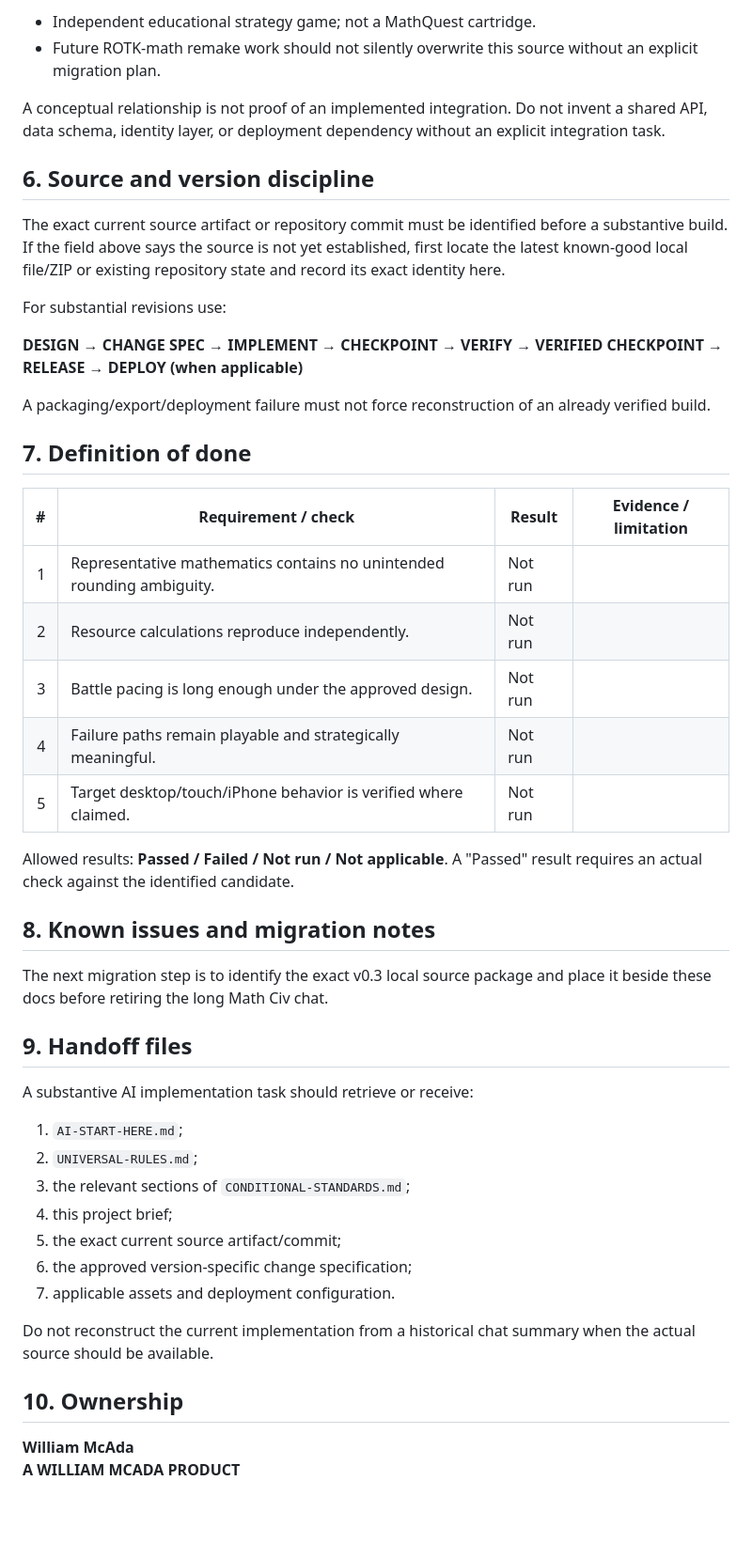
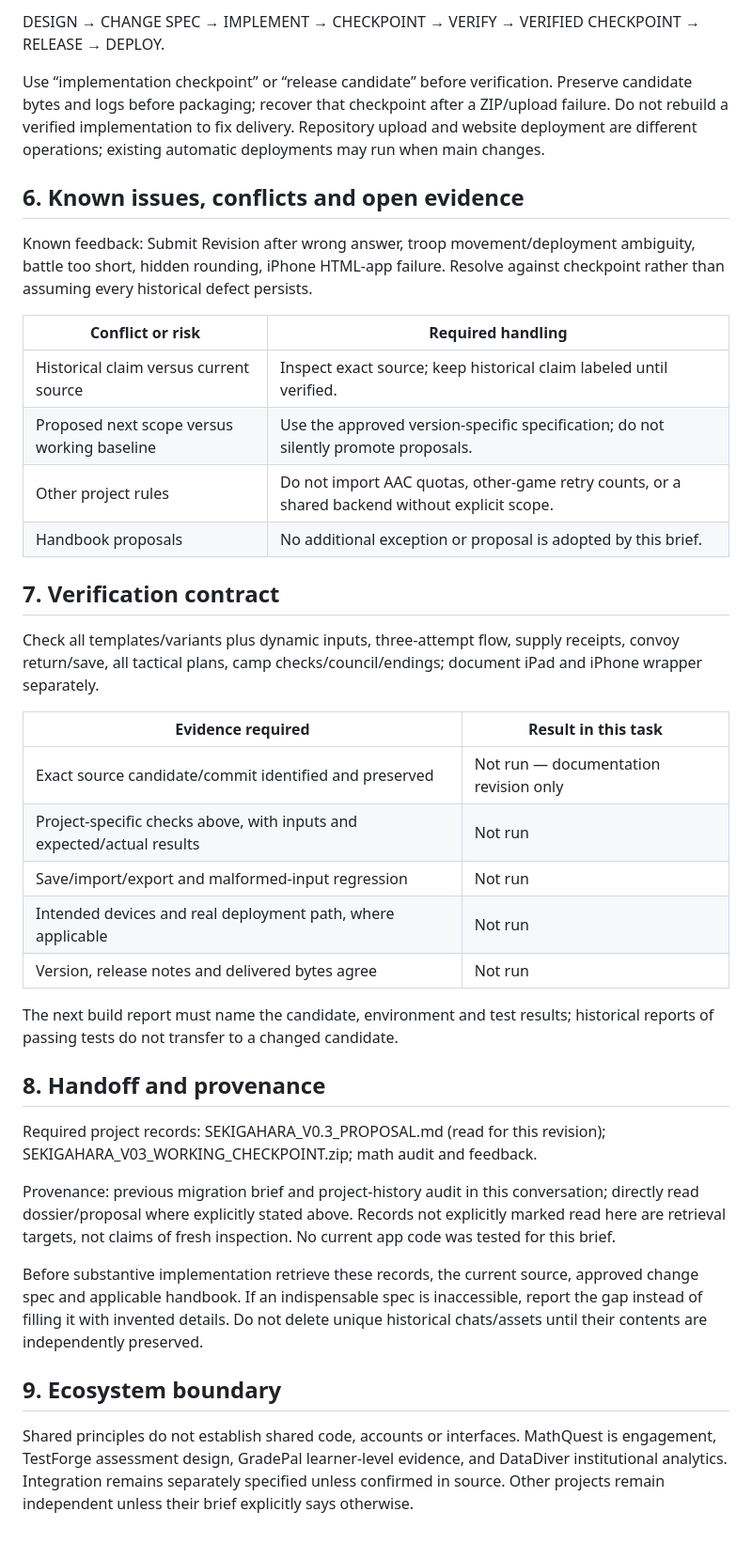
Before and after one commit to williammcada/Math-Civ, a Markdown page: docs/PROJECT-BRIEF.md, the part around one of its changes. Shown at 94% size. GitHub-like rendering.

```diff
--- a/docs/PROJECT-BRIEF.md
+++ b/docs/PROJECT-BRIEF.md
@@ -47,50 +43,41 @@ Apply only the selected modules and project-local requirements. Do not import re
 
-- Independent educational strategy game; not a MathQuest cartridge.
-- Future ROTK-math remake work should not silently overwrite this source without an explicit migration plan.
+DESIGN → CHANGE SPEC → IMPLEMENT → CHECKPOINT → VERIFY → VERIFIED CHECKPOINT → RELEASE → DEPLOY.
 
-A conceptual relationship is not proof of an implemented integration. Do not invent a shared API, data schema, identity layer, or deployment dependency without an explicit integration task.
+Use “implementation checkpoint” or “release candidate” before verification. Preserve candidate bytes and logs before packaging; recover that checkpoint after a ZIP/upload failure. Do not rebuild a verified implementation to fix delivery. Repository upload and website deployment are different operations; existing automatic deployments may run when main changes.
 
-## 6. Source and version discipline
+## 6. Known issues, conflicts and open evidence
 
-The exact current source artifact or repository commit must be identified before a substantive build. If the field above says the source is not yet established, first locate the latest known-good local file/ZIP or existing repository state and record its exact identity here.
+Known feedback: Submit Revision after wrong answer, troop movement/deployment ambiguity, battle too short, hidden rounding, iPhone HTML-app failure. Resolve against checkpoint rather than assuming every historical defect persists.
 
-For substantial revisions use:
+| Conflict or risk | Required handling |
+| --- | --- |
+| Historical claim versus current source | Inspect exact source; keep historical claim labeled until verified. |
+| Proposed next scope versus working baseline | Use the approved version-specific specification; do not silently promote proposals. |
+| Other project rules | Do not import AAC quotas, other-game retry counts, or a shared backend without explicit scope. |
+| Handbook proposals | No additional exception or proposal is adopted by this brief. |
 
-**DESIGN → CHANGE SPEC → IMPLEMENT → CHECKPOINT → VERIFY → VERIFIED CHECKPOINT → RELEASE → DEPLOY (when applicable)**
+## 7. Verification contract
 
-A packaging/export/deployment failure must not force reconstruction of an already verified build.
+Check all templates/variants plus dynamic inputs, three-attempt flow, supply receipts, convoy return/save, all tactical plans, camp checks/council/endings; document iPad and iPhone wrapper separately.
 
-## 7. Definition of done
+| Evidence required | Result in this task |
+| --- | --- |
+| Exact source candidate/commit identified and preserved | Not run — documentation revision only |
+| Project-specific checks above, with inputs and expected/actual results | Not run |
+| Save/import/export and malformed-input regression | Not run |
+| Intended devices and real deployment path, where applicable | Not run |
+| Version, release notes and delivered bytes agree | Not run |
 
-| # | Requirement / check | Result | Evidence / limitation |
-| ---: | --- | --- | --- |
-| 1 | Representative mathematics contains no unintended rounding ambiguity. | Not run | |
-| 2 | Resource calculations reproduce independently. | Not run | |
-| 3 | Battle pacing is long enough under the approved design. | Not run | |
-| 4 | Failure paths remain playable and strategically meaningful. | Not run | |
-| 5 | Target desktop/touch/iPhone behavior is verified where claimed. | Not run | |
+The next build report must name the candidate, environment and test results; historical reports of passing tests do not transfer to a changed candidate.
 
-Allowed results: **Passed / Failed / Not run / Not applicable**. A "Passed" result requires an actual check against the identified candidate.
+## 8. Handoff and provenance
 
-## 8. Known issues and migration notes
+Required project records: SEKIGAHARA_V0.3_PROPOSAL.md (read for this revision); SEKIGAHARA_V03_WORKING_CHECKPOINT.zip; math audit and feedback.
 
-The next migration step is to identify the exact v0.3 local source package and place it beside these docs before retiring the long Math Civ chat.
+Provenance: previous migration brief and project-history audit in this conversation; directly read dossier/proposal where explicitly stated above. Records not explicitly marked read here are retrieval targets, not claims of fresh inspection. No current app code was tested for this brief.
 
-## 9. Handoff files
+Before substantive implementation retrieve these records, the current source, approved change spec and applicable handbook. If an indispensable spec is inaccessible, report the gap instead of filling it with invented details. Do not delete unique historical chats/assets until their contents are independently preserved.
 
-A substantive AI implementation task should retrieve or receive:
+## 9. Ecosystem boundary
 
-1. `AI-START-HERE.md`;
-2. `UNIVERSAL-RULES.md`;
-3. the relevant sections of `CONDITIONAL-STANDARDS.md`;
-4. this project brief;
-5. the exact current source artifact/commit;
-6. the approved version-specific change specification;
-7. applicable assets and deployment configuration.
-
-Do not reconstruct the current implementation from a historical chat summary when the actual source should be available.
-
-## 10. Ownership
-
-**William McAda**
-**A WILLIAM MCADA PRODUCT**
+Shared principles do not establish shared code, accounts or interfaces. MathQuest is engagement, TestForge assessment design, GradePal learner-level evidence, and DataDiver institutional analytics. Integration remains separately specified unless confirmed in source. Other projects remain independent unless their brief explicitly says otherwise.
```
Also changed, not shown: other parts of docs/PROJECT-BRIEF.md (+29 -33 lines).
